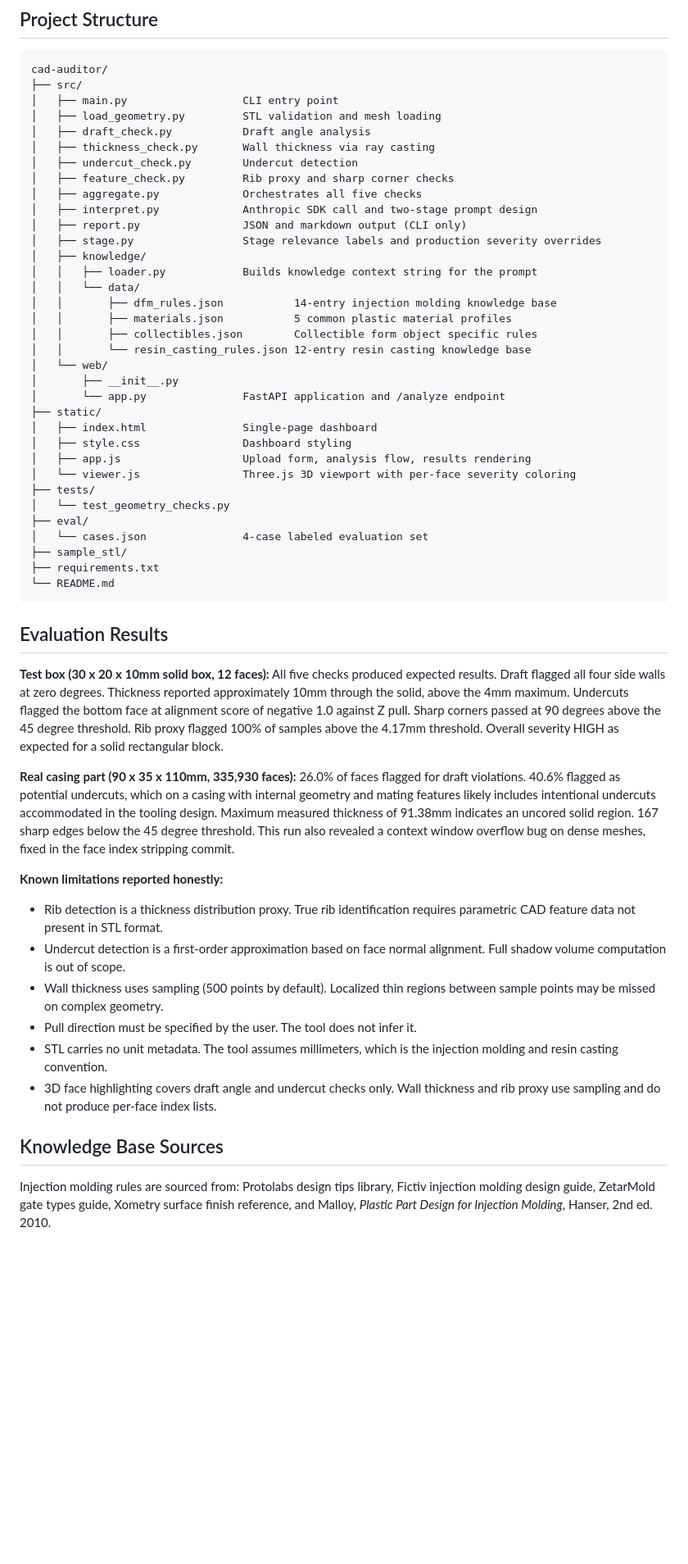
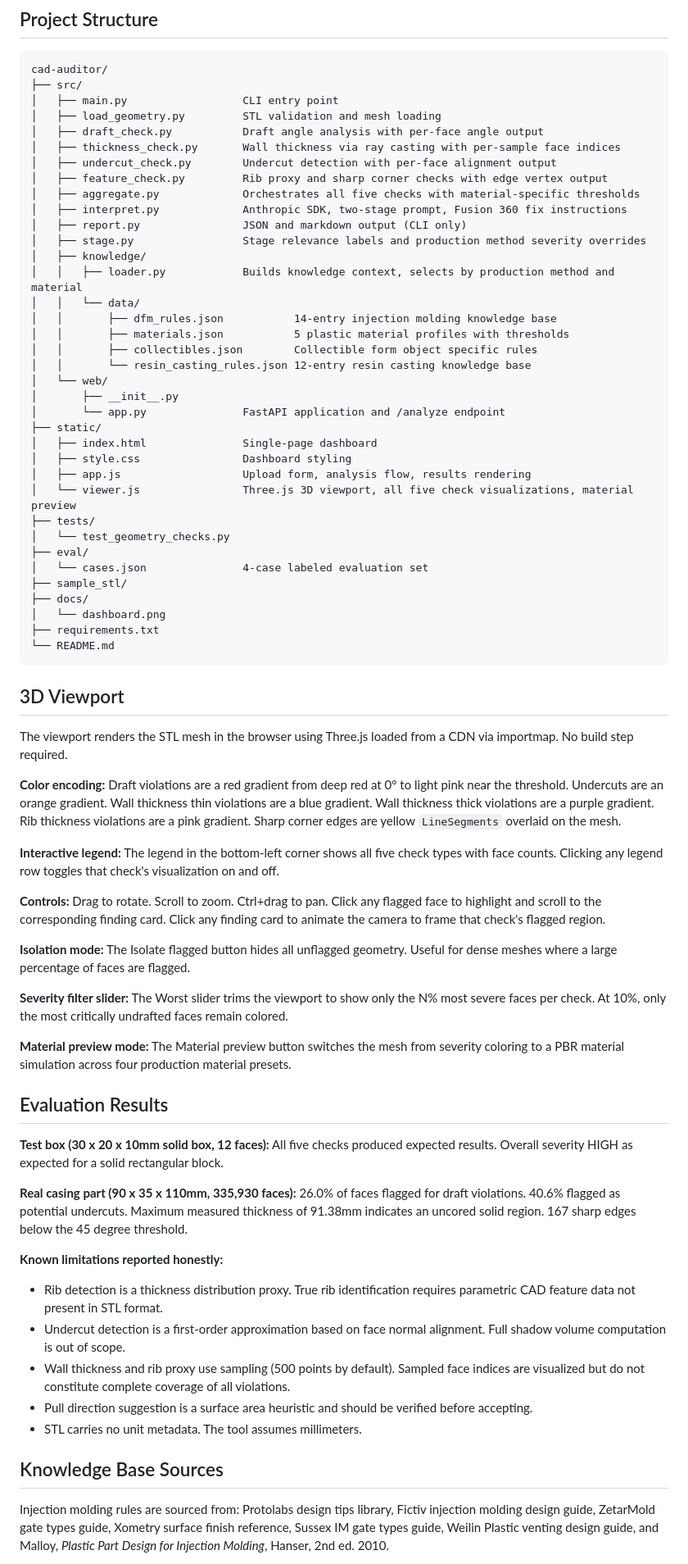
Before and after one commit to by-carrot/cad-auditor, a Markdown page: README.md, the part around one of its changes. Shown at 82% size. GitHub-like rendering; blank space fills up the shorter version.

Commit message:
docs: update README to reflect all features built through June 25 2026

````diff
--- a/README.md
+++ b/README.md
@@ -121,19 +130,19 @@ cad-auditor/
 ├── src/
 │   ├── main.py                  CLI entry point
 │   ├── load_geometry.py         STL validation and mesh loading
-│   ├── draft_check.py           Draft angle analysis
-│   ├── thickness_check.py       Wall thickness via ray casting
-│   ├── undercut_check.py        Undercut detection
-│   ├── feature_check.py         Rib proxy and sharp corner checks
-│   ├── aggregate.py             Orchestrates all five checks
-│   ├── interpret.py             Anthropic SDK call and two-stage prompt design
+│   ├── draft_check.py           Draft angle analysis with per-face angle output
+│   ├── thickness_check.py       Wall thickness via ray casting with per-sample face indices
+│   ├── undercut_check.py        Undercut detection with per-face alignment output
+│   ├── feature_check.py         Rib proxy and sharp corner checks with edge vertex output
+│   ├── aggregate.py             Orchestrates all five checks with material-specific thresholds
+│   ├── interpret.py             Anthropic SDK, two-stage prompt, Fusion 360 fix instructions
 │   ├── report.py                JSON and markdown output (CLI only)
-│   ├── stage.py                 Stage relevance labels and production severity overrides
+│   ├── stage.py                 Stage relevance labels and production method severity overrides
 │   ├── knowledge/
-│   │   ├── loader.py            Builds knowledge context string for the prompt
+│   │   ├── loader.py            Builds knowledge context, selects by production method and material
 │   │   └── data/
 │   │       ├── dfm_rules.json           14-entry injection molding knowledge base
-│   │       ├── materials.json           5 common plastic material profiles
+│   │       ├── materials.json           5 plastic material profiles with thresholds
 │   │       ├── collectibles.json        Collectible form object specific rules
 │   │       └── resin_casting_rules.json 12-entry resin casting knowledge base
 │   └── web/
@@ -143,31 +152,48 @@ cad-auditor/
 │   ├── index.html               Single-page dashboard
 │   ├── style.css                Dashboard styling
 │   ├── app.js                   Upload form, analysis flow, results rendering
-│   └── viewer.js                Three.js 3D viewport with per-face severity coloring
+│   └── viewer.js                Three.js 3D viewport, all five check visualizations, material preview
 ├── tests/
 │   └── test_geometry_checks.py
 ├── eval/
 │   └── cases.json               4-case labeled evaluation set
 ├── sample_stl/
+├── docs/
+│   └── dashboard.png
 ├── requirements.txt
 └── README.md
 ```
 
+## 3D Viewport
+
+The viewport renders the STL mesh in the browser using Three.js loaded from a CDN via importmap. No build step required.
+
+**Color encoding:** Draft violations are a red gradient from deep red at 0° to light pink near the threshold. Undercuts are an orange gradient. Wall thickness thin violations are a blue gradient. Wall thickness thick violations are a purple gradient. Rib thickness violations are a pink gradient. Sharp corner edges are yellow `LineSegments` overlaid on the mesh.
+
+**Interactive legend:** The legend in the bottom-left corner shows all five check types with face counts. Clicking any legend row toggles that check's visualization on and off.
+
+**Controls:** Drag to rotate. Scroll to zoom. Ctrl+drag to pan. Click any flagged face to highlight and scroll to the corresponding finding card. Click any finding card to animate the camera to frame that check's flagged region.
+
+**Isolation mode:** The Isolate flagged button hides all unflagged geometry. Useful for dense meshes where a large percentage of faces are flagged.
+
+**Severity filter slider:** The Worst slider trims the viewport to show only the N% most severe faces per check. At 10%, only the most critically undrafted faces remain colored.
+
+**Material preview mode:** The Material preview button switches the mesh from severity coloring to a PBR material simulation across four production material presets.
+
 ## Evaluation Results
 
-**Test box (30 x 20 x 10mm solid box, 12 faces):** All five checks produced expected results. Draft flagged all four side walls at zero degrees. Thickness reported approximately 10mm through the solid, above the 4mm maximum. Undercuts flagged the bottom face at alignment score of negative 1.0 against Z pull. Sharp corners passed at 90 degrees above the 45 degree threshold. Rib proxy flagged 100% of samples above the 4.17mm threshold. Overall severity HIGH as expected for a solid rectangular block.
+**Test box (30 x 20 x 10mm solid box, 12 faces):** All five checks produced expected results. Overall severity HIGH as expected for a solid rectangular block.
 
-**Real casing part (90 x 35 x 110mm, 335,930 faces):** 26.0% of faces flagged for draft violations. 40.6% flagged as potential undercuts, which on a casing with internal geometry and mating features likely includes intentional undercuts accommodated in the tooling design. Maximum measured thickness of 91.38mm indicates an uncored solid region. 167 sharp edges below the 45 degree threshold. This run also revealed a context window overflow bug on dense meshes, fixed in the face index stripping commit.
+**Real casing part (90 x 35 x 110mm, 335,930 faces):** 26.0% of faces flagged for draft violations. 40.6% flagged as potential undercuts. Maximum measured thickness of 91.38mm indicates an uncored solid region. 167 sharp edges below the 45 degree threshold.
 
 **Known limitations reported honestly:**
 - Rib detection is a thickness distribution proxy. True rib identification requires parametric CAD feature data not present in STL format.
 - Undercut detection is a first-order approximation based on face normal alignment. Full shadow volume computation is out of scope.
-- Wall thickness uses sampling (500 points by default). Localized thin regions between sample points may be missed on complex geometry.
-- Pull direction must be specified by the user. The tool does not infer it.
-- STL carries no unit metadata. The tool assumes millimeters, which is the injection molding and resin casting convention.
-- 3D face highlighting covers draft angle and undercut checks only. Wall thickness and rib proxy use sampling and do not produce per-face index lists.
+- Wall thickness and rib proxy use sampling (500 points by default). Sampled face indices are visualized but do not constitute complete coverage of all violations.
+- Pull direction suggestion is a surface area heuristic and should be verified before accepting.
+- STL carries no unit metadata. The tool assumes millimeters.
 
 ## Knowledge Base Sources
 
-Injection molding rules are sourced from: Protolabs design tips library, Fictiv injection molding design guide, ZetarMold gate types guide, Xometry surface finish reference, and Malloy, *Plastic Part Design for Injection Molding*, Hanser, 2nd ed. 2010.
+Injection molding rules are sourced from: Protolabs design tips library, Fictiv injection molding design guide, ZetarMold gate types guide, Xometry surface finish reference, Sussex IM gate types guide, Weilin Plastic venting design guide, and Malloy, *Plastic Part Design for Injection Molding*, Hanser, 2nd ed. 2010.
 
````
Also changed, not shown: other parts of README.md (+54 -41 lines).
